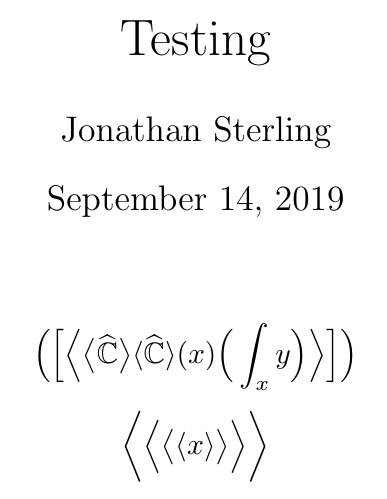
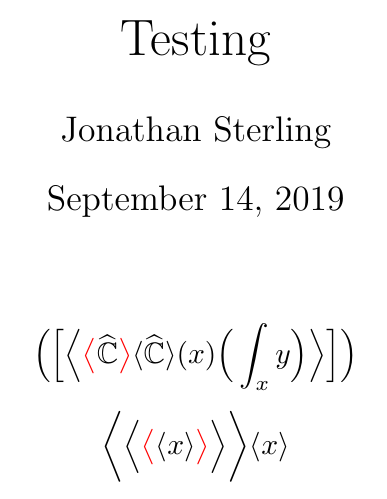
Before and after one commit to jonsterling/latex3-jmsdelim, a LaTeX document (main.tex, which reads jon.sty): part of the page, cut so that both start at the same text. Compiled offline with pdfLaTeX.

Commit message:
starting to set up l3keys

```diff
--- a/jon.sty
+++ b/jon.sty
@@ -4,12 +4,19 @@
 
 \ExplSyntaxOn
 
-\seq_new:N \__delim_cmds
-\seq_set_split:Nnn \__delim_cmds {,} {,\big,\Big,\bigg,\Bigg}
+\clist_new:N \__delim_cmds
+
+\keys_define:nn { delims } {
+  delimiters .clist_set:N = \__delim_cmds
+}
+
+\keys_set:nn { delims } {
+  delimiters = {{}, \color{red}\big,\Big,\bigg,\Bigg}
+}
 
 \cs_new:Npn \delims_apply_size:n #1 {
-  \seq_item:Nn \__delim_cmds {
-    \int_min:nn {\int_max:nn {#1 +1} {1}} {\seq_count:N \__delim_cmds}
+  \clist_item:Nn \__delim_cmds {
+    \int_min:nn {\int_max:nn {#1+1} {1}} {\clist_count:N \__delim_cmds}
   }
 }
 
--- a/main.tex
+++ b/main.tex
@@ -26,6 +26,7 @@
 \]
 \[
   \angles{\angles*{\angles*{\angles*{x}}}}
+  \langle x\rangle
 \]
 
 \end{document}
```
